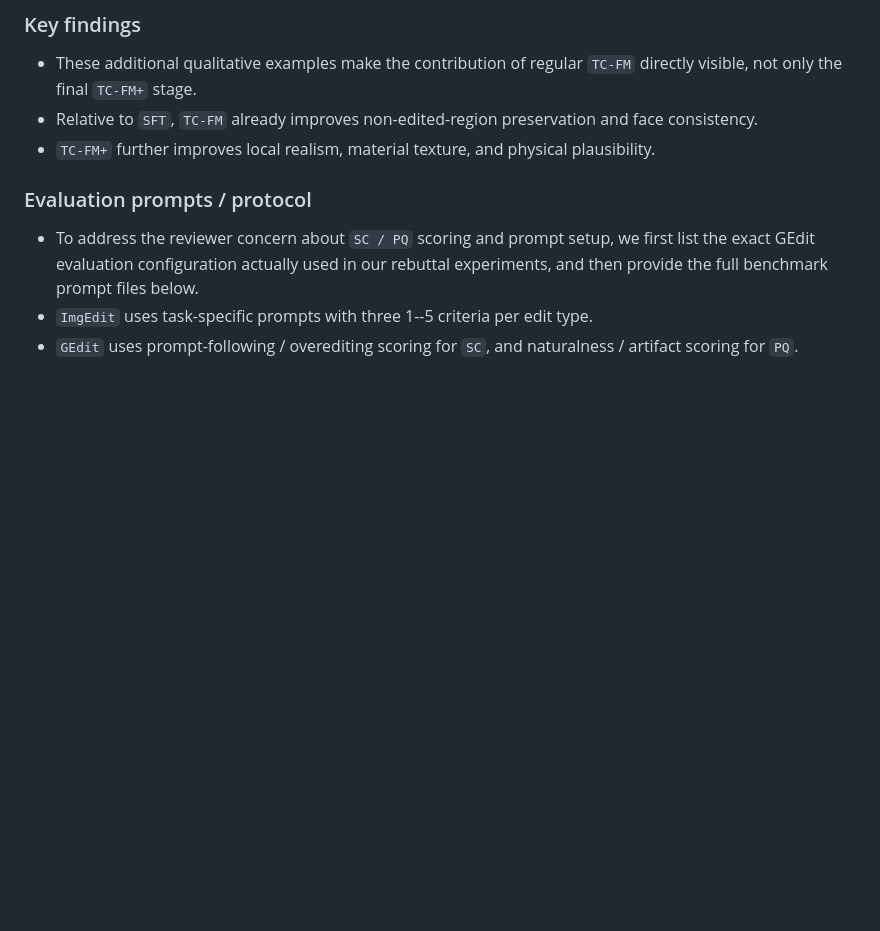
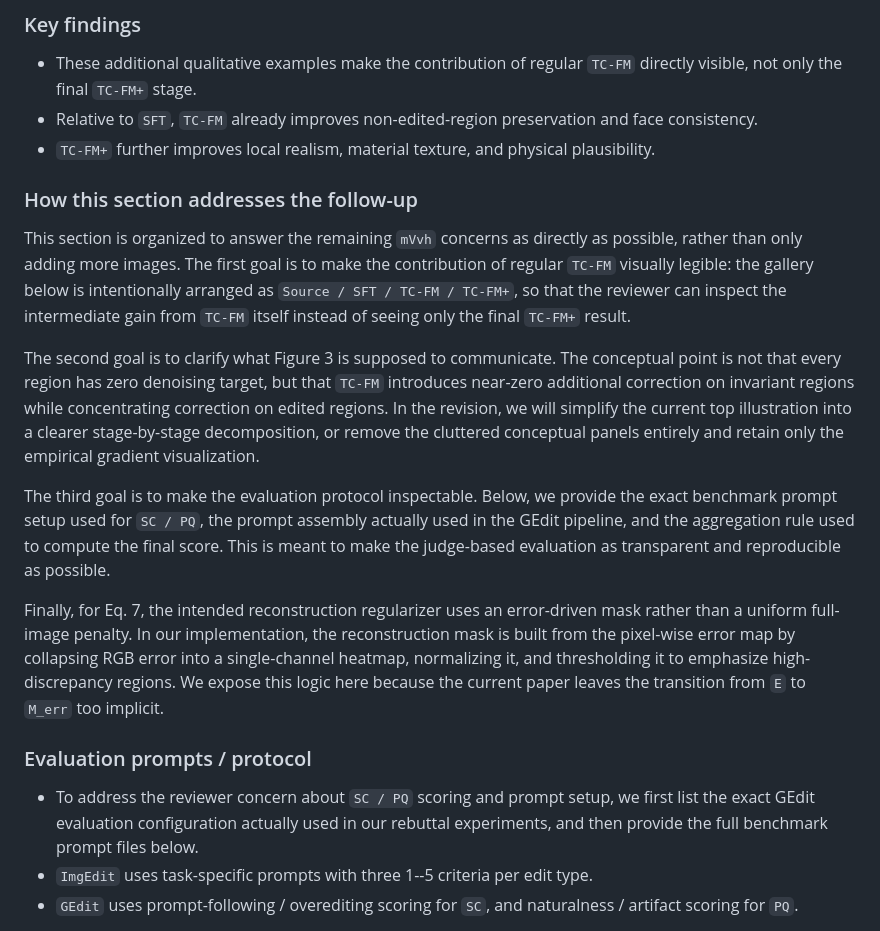
Before and after one commit to Y-ichen/Anonymous2, a Markdown page: README.md, the part around the change. Drawn GitHub-style; blank space fills up the shorter version.

Commit message:
Add mVvh follow-up explanation to README

```diff
--- a/README.md
+++ b/README.md
@@ -270,6 +270,16 @@ This page provides the qualitative and quantitative evidence referenced in the a
 - These additional qualitative examples make the contribution of regular `TC-FM` directly visible, not only the final `TC-FM+` stage.
 - Relative to `SFT`, `TC-FM` already improves non-edited-region preservation and face consistency.
 - `TC-FM+` further improves local realism, material texture, and physical plausibility.
+
+### How this section addresses the follow-up
+
+This section is organized to answer the remaining `mVvh` concerns as directly as possible, rather than only adding more images. The first goal is to make the contribution of regular `TC-FM` visually legible: the gallery below is intentionally arranged as `Source / SFT / TC-FM / TC-FM+`, so that the reviewer can inspect the intermediate gain from `TC-FM` itself instead of seeing only the final `TC-FM+` result.
+
+The second goal is to clarify what Figure 3 is supposed to communicate. The conceptual point is not that every region has zero denoising target, but that `TC-FM` introduces near-zero additional correction on invariant regions while concentrating correction on edited regions. In the revision, we will simplify the current top illustration into a clearer stage-by-stage decomposition, or remove the cluttered conceptual panels entirely and retain only the empirical gradient visualization.
+
+The third goal is to make the evaluation protocol inspectable. Below, we provide the exact benchmark prompt setup used for `SC / PQ`, the prompt assembly actually used in the GEdit pipeline, and the aggregation rule used to compute the final score. This is meant to make the judge-based evaluation as transparent and reproducible as possible.
+
+Finally, for Eq. 7, the intended reconstruction regularizer uses an error-driven mask rather than a uniform full-image penalty. In our implementation, the reconstruction mask is built from the pixel-wise error map by collapsing RGB error into a single-channel heatmap, normalizing it, and thresholding it to emphasize high-discrepancy regions. We expose this logic here because the current paper leaves the transition from `E` to `M_err` too implicit.
 
 ### Evaluation prompts / protocol
 
```
